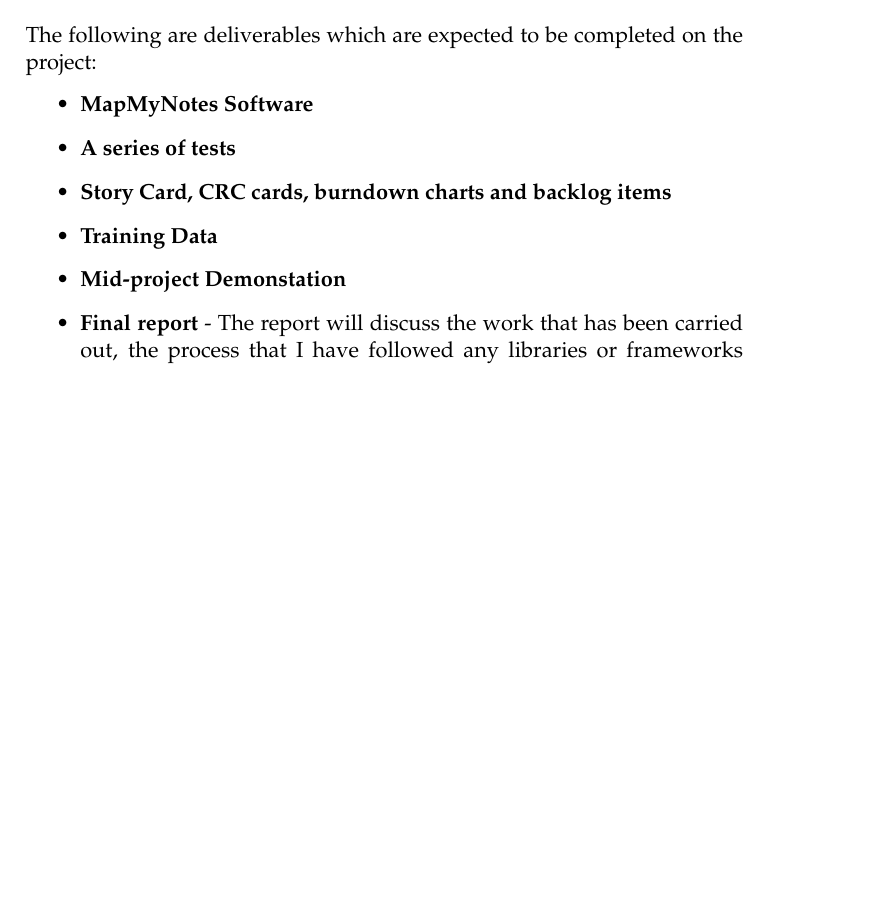
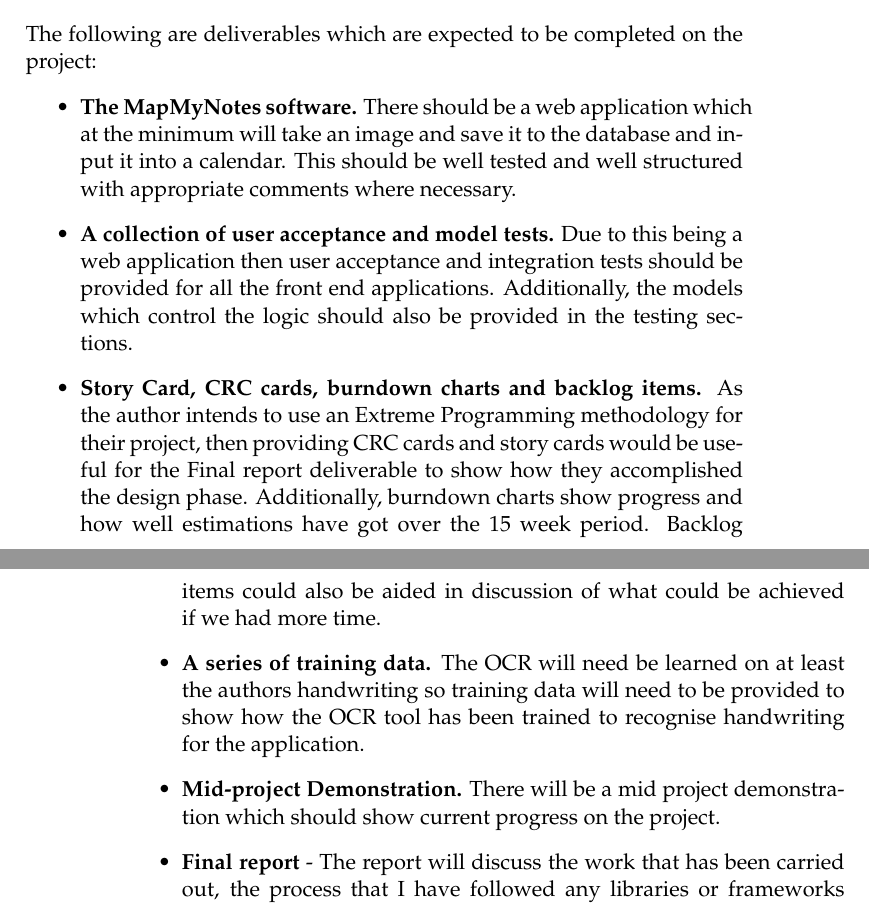
Before and after one commit to Ryan-Gouldsmith/MajorProject-MapMyNotes, a LaTeX thesis (dissertation_documents/deliverables/outline_project_specification/MMP_OutlineProjectSpecification_example.tex): part of page 3 of 5 before the commit and two parts of pages 3 and 4 of 5 after it, the two joined at a grey line, cut so that both start at the same text, the shorter picture padded with empty space. Compiled offline with pdfLaTeX; a LaTeX package or settings file that is missing is left out.

Commit message:
Added a basic description of the deliverables needed, will be moving onto the annotated bibliography

```diff
--- a/dissertation_documents/deliverables/outline_project_specification/MMP_OutlineProjectSpecification_example.tex
+++ b/dissertation_documents/deliverables/outline_project_specification/MMP_OutlineProjectSpecification_example.tex
@@ -93,15 +93,15 @@
 The following are deliverables which are expected to be completed on the project:
 \begin{itemize}
 
-  \item \textbf{MapMyNotes Software}
+  \item \textbf{The MapMyNotes software.} There should be a web application which at the minimum will take an image and save it to the database and input it into a calendar. This should be well tested and well structured with appropriate comments where necessary.
 
-  \item \textbf{A series of tests}
+  \item \textbf{A collection of user acceptance and model tests.} Due to this being a web application then user acceptance and integration tests should be provided for all the front end applications. Additionally, the models which control the logic should also be provided in the testing sections.
 
-  \item \textbf{Story Card, CRC cards, burndown charts and backlog items}
+  \item \textbf{Story Card, CRC cards, burndown charts and backlog items.} As the author intends to use an Extreme Programming methodology for their project, then providing CRC cards and story cards would be useful for the Final report deliverable to show how they accomplished the design phase. Additionally, burndown charts show progress and how well estimations have got over the 15 week period. Backlog items could also be aided in discussion of what could be achieved if we had more time.
 
-  \item \textbf{Training Data}
+  \item \textbf{A series of training data.} The OCR will need be learned on at least the authors handwriting so training data will need to be provided to show how the OCR tool has been trained to recognise handwriting for the application.
 
-  \item \textbf{Mid-project Demonstation}
+  \item \textbf{Mid-project Demonstration.} There will be a mid project demonstration which should show current progress on the project.
 
   \item \textbf{Final report} - The report will discuss the work that has been carried out, the process that I have followed any libraries or frameworks which have been used throughout the project. It will discuss the project, the design undertaken and evaluating the end outcome and any changes that would be made.
 
```
Also changed, not shown: dissertation_documents/deliverables/outline_project_specification/MMP_OutlineProjectSpecification_example.tex (10 more changed lines).
